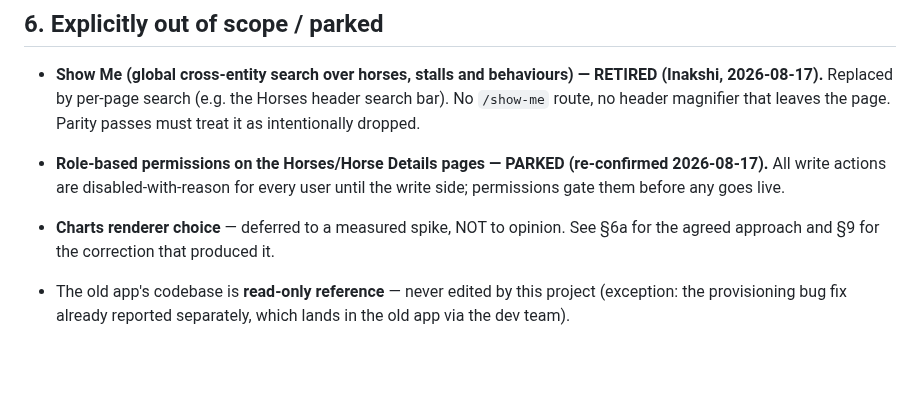
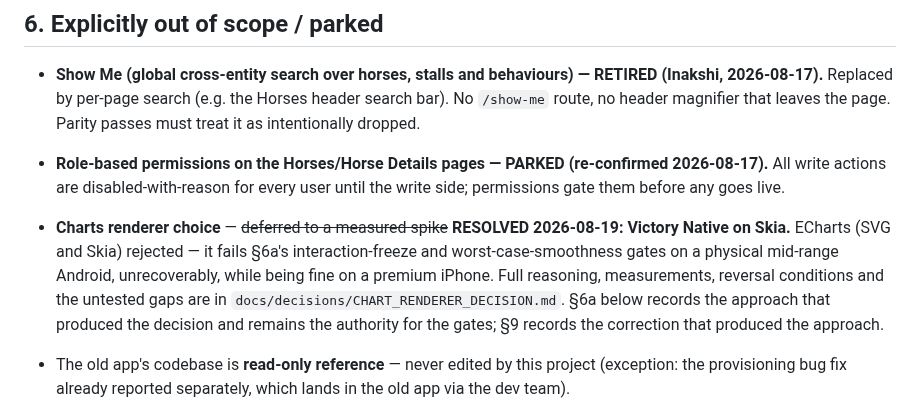
Before and after one commit to AtlasLabs-AU/horcery-app-rewrite, a Markdown page: docs/requirements/Horcery_App_Rewrite_Requirements.md, the part around the change. Drawn GitHub-style; blank space fills up the shorter version.

Commit message:
Document Victory chart renderer decision

```diff
--- a/docs/requirements/Horcery_App_Rewrite_Requirements.md
+++ b/docs/requirements/Horcery_App_Rewrite_Requirements.md
@@ -503,8 +503,14 @@ types removed in §2.
   (re-confirmed 2026-08-17).** All write actions are disabled-with-reason for
   every user until the write side; permissions gate them before any goes live.
 
-- **Charts renderer choice** — deferred to a measured spike, NOT to opinion.
-  See §6a for the agreed approach and §9 for the correction that produced it.
+- **Charts renderer choice** — ~~deferred to a measured spike~~ **RESOLVED
+  2026-08-19: Victory Native on Skia.** ECharts (SVG and Skia) rejected — it fails
+  §6a's interaction-freeze and worst-case-smoothness gates on a physical mid-range
+  Android, unrecoverably, while being fine on a premium iPhone. Full reasoning,
+  measurements, reversal conditions and the untested gaps are in
+  `docs/decisions/CHART_RENDERER_DECISION.md`. §6a below records the approach that
+  produced the decision and remains the authority for the gates; §9 records the
+  correction that produced the approach.
 - The old app's codebase is **read-only reference** — never edited by this project
   (exception: the provisioning bug fix already reported separately, which lands in
   the old app via the dev team).
```
Also changed, not shown: docs/decisions/CHART_RENDERER_DECISION.md (added, +195 -0 lines).
